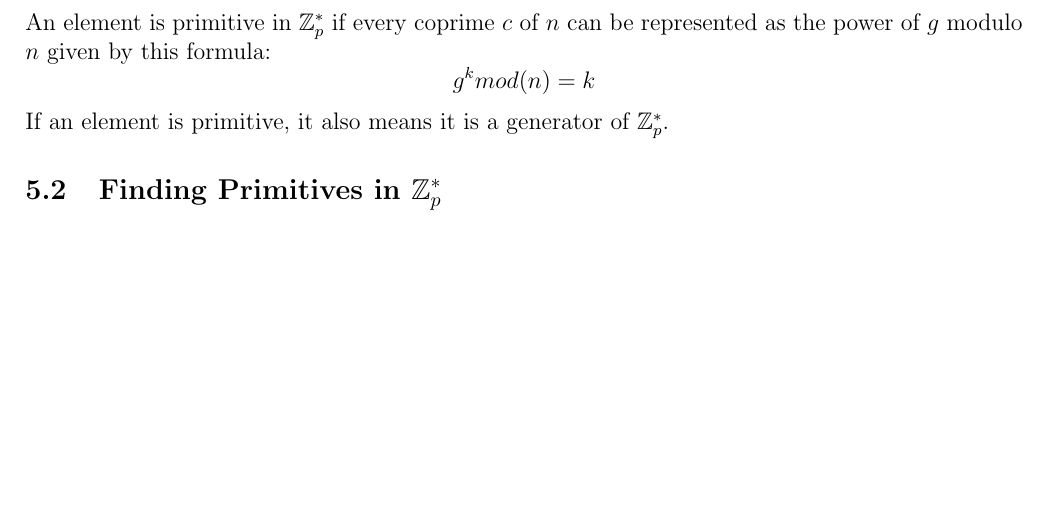
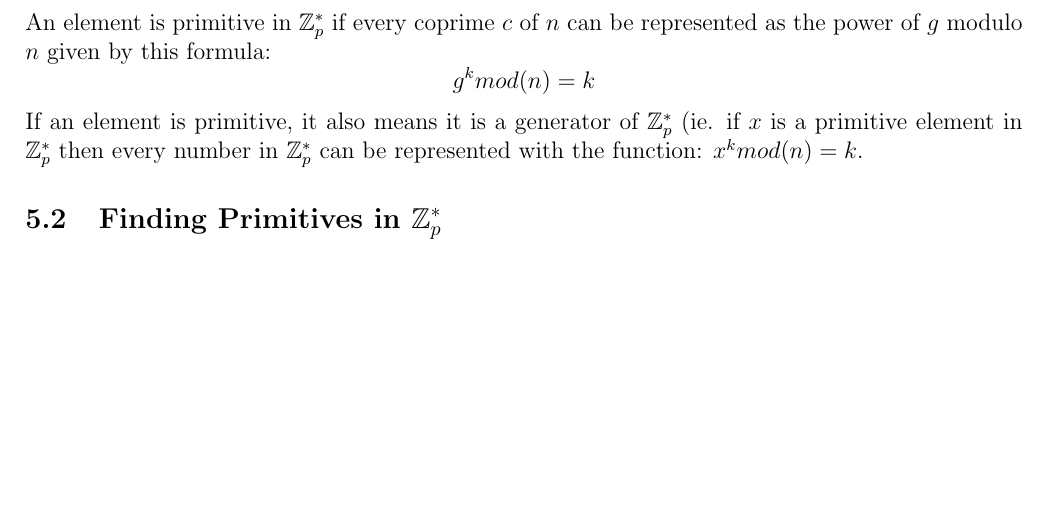
Before and after one commit to Doxxus/comp4109_a2, a LaTeX document (LaTeX/COMP4109-A2-F19.tex): part of page 10 of 10, cut so that both start at the same text, the shorter picture padded with empty space. Compiled offline with pdfLaTeX.

Commit message:
Update COMP4109-A2-F19.tex

```diff
--- a/LaTeX/COMP4109-A2-F19.tex
+++ b/LaTeX/COMP4109-A2-F19.tex
@@ -458,7 +458,7 @@ First, explain how we determine if a given element in $\mathbb{Z}_p^*$ is primit
 Using this, then explain how primitive elements are found in practice.
 
 \subsection{Determining if an Element is Primitive in  $\mathbb{Z}_p^*$}
-An element is primitive in  $\mathbb{Z}_p^*$ if every coprime $c$ of $n$ can be represented as the power of $g$ modulo $n$ given by this formula: $$g^k mod(n) = k$$ If an element is primitive, it also means it is a generator of $\mathbb{Z}_p^*$.
+An element is primitive in  $\mathbb{Z}_p^*$ if every coprime $c$ of $n$ can be represented as the power of $g$ modulo $n$ given by this formula: $$g^k mod(n) = k$$ If an element is primitive, it also means it is a generator of $\mathbb{Z}_p^*$ (ie. if $x$ is a primitive element in  $\mathbb{Z}_p^*$ then every number in  $\mathbb{Z}_p^*$ can be represented with the function: $x^k mod(n) = k$.
 
 \subsection{Finding Primitives in  $\mathbb{Z}_p^*$}
 
```
